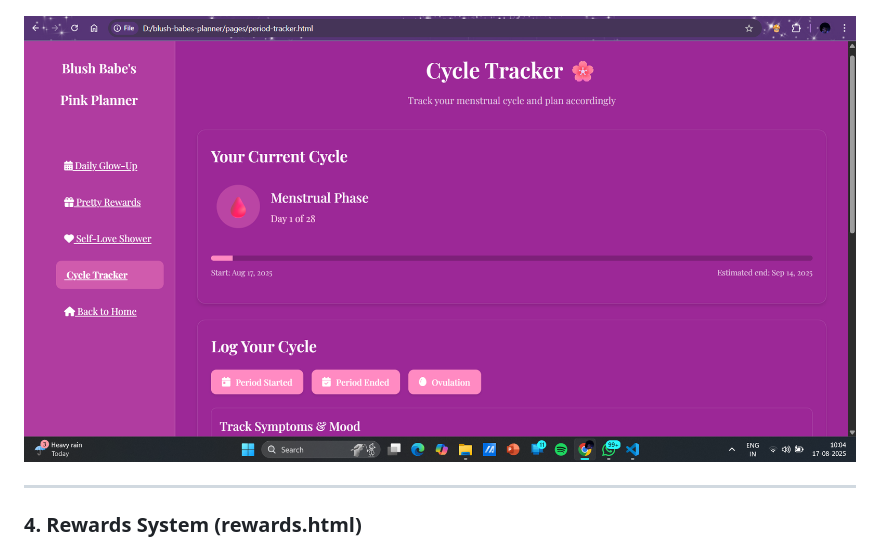
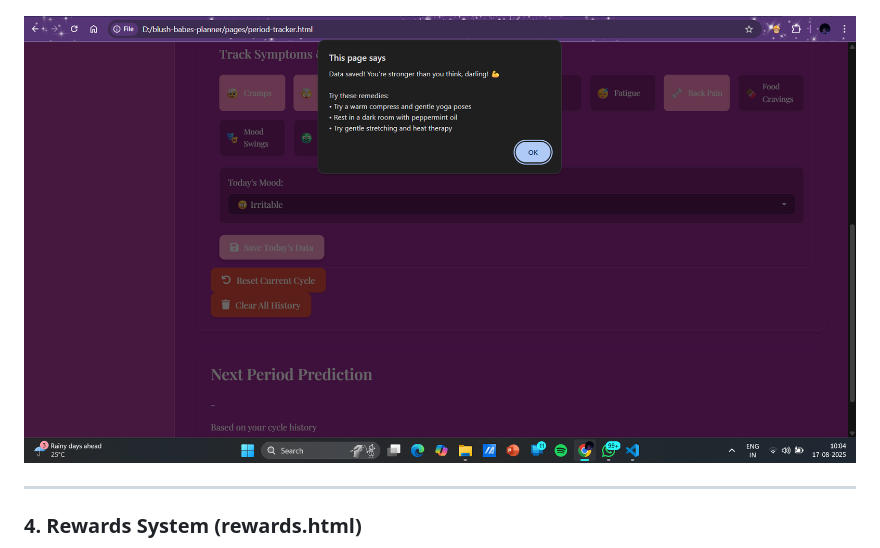
Before and after one commit to AxshuuThar/Blush-Babe-s-Pink-Planner, a Markdown page: README.md, the part around one of its changes. GitHub-like rendering.

```diff
--- a/README.md
+++ b/README.md
@@ -64,7 +65,7 @@ Blush Babe's Pink Planner is a **feminine, interactive web application**💖 des
 
 ![PERIOD TRACKER](images/periodtracker2.png)
 
-![PERIOD TRACKER](images/periodtracker1.png)
+![PERIOD TRACKER](images/periodtracker3.png)
 
 ---
 
```
Also changed, not shown: other parts of README.md (+1 -0 lines).
